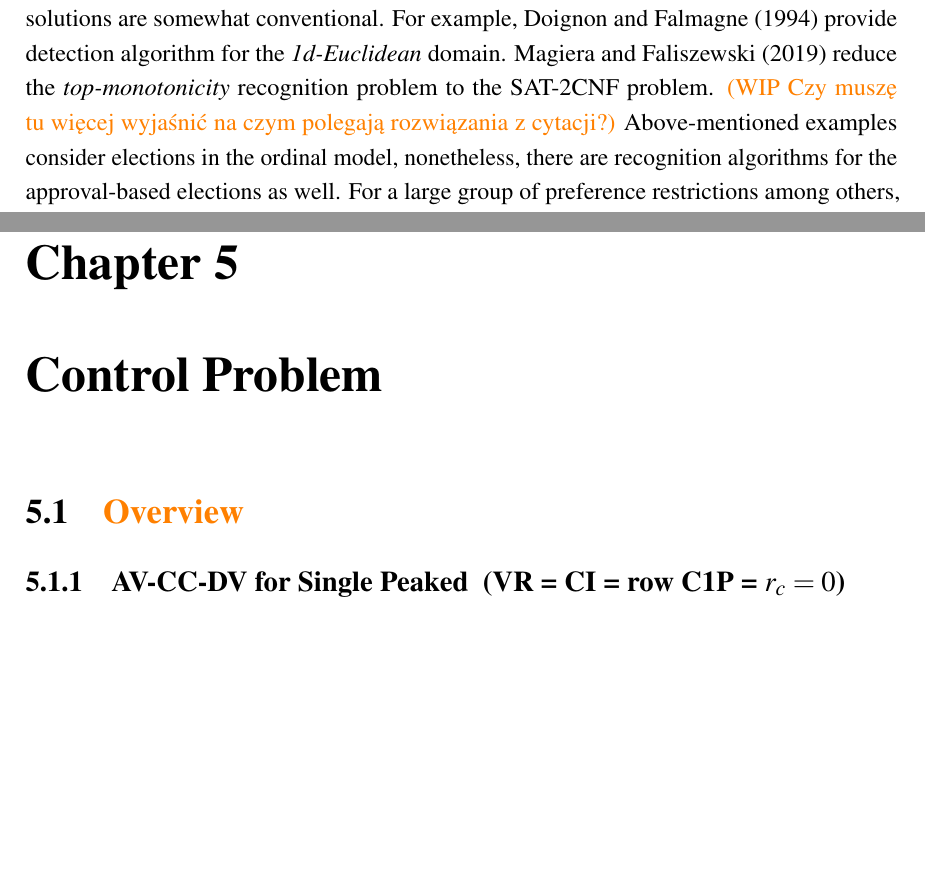
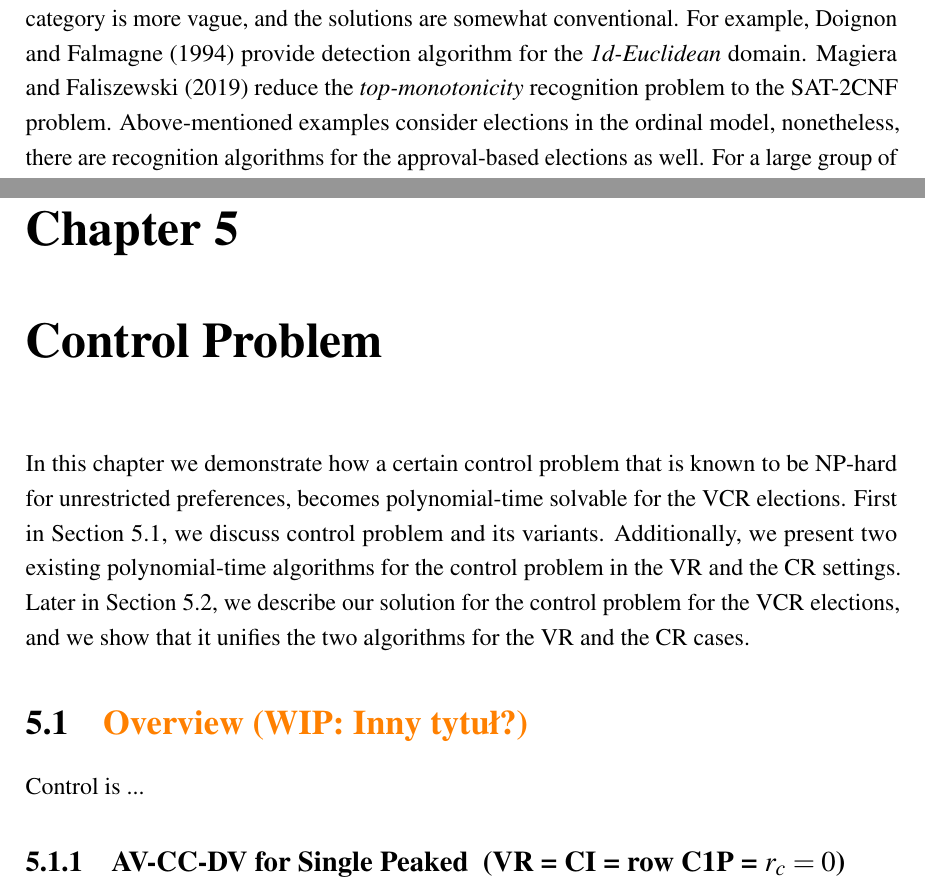
Before and after one commit to jasieksz/master-thesis, a LaTeX thesis (thesis.tex, which reads Chapter3/chapter3.tex, Chapter5/chapter5.tex): two parts of pages 15 and 36 of 48 before the commit and two parts of pages 15 and 36 of 49 after it, joined at a grey line, cut so that both start at the same text, the shorter picture padded with empty space. Compiled offline with pdfLaTeX.

Commit message:
intro to control chapter 5

```diff
--- a/Chapter3/chapter3.tex
+++ b/Chapter3/chapter3.tex
@@ -38,7 +38,6 @@ For the \textit{single-peaked single-crossing} domain, \cite{elkind-recognising-
 Second category is more vague, and the solutions are somewhat conventional. For example,
 \cite{doigon-recognising-1deuclidean} provide detection algorithm for the \textit{1d-Euclidean} domain.
 \cite{magiera-recognising-topmono} reduce the \textit{top-monotonicity} recognition problem to the SAT-2CNF problem.
-\textcolor{orange}{(WIP Czy muszę tu więcej wyjaśnić na czym polegają rozwiązania z cytacji?)}
 Above-mentioned examples consider elections in the ordinal model,
 nonetheless, there are recognition algorithms for the approval-based elections as well.
 For a large group of preference restrictions among others, the CR and the VR,
--- a/Chapter5/chapter5.tex
+++ b/Chapter5/chapter5.tex
@@ -12,8 +12,23 @@
 \fi
 
 
-%********************************** %First Section  **************************************
-\section{\textcolor{orange}{Overview}} %Section - 1.1
+%===============================
+% INTRO
+%===============================
+
+In this chapter we demonstrate how a certain control problem that is known to be
+NP-hard for unrestricted preferences, becomes polynomial-time solvable for the VCR elections.
+First in Section \ref{ch5:sec1:overview}, we discuss control problem and its variants.
+Additionally, we present two existing polynomial-time algorithms for the control problem in the VR and the CR settings.
+Later in Section \ref{ch5:sec2:vcr-control}, we describe our solution for the control problem for the VCR elections,
+and we show that it unifies the two algorithms for the VR and the CR cases.
+
+%===============================
+% Section 1 Control
+%===============================
+\section{\textcolor{orange}{Overview (WIP: Inny tytuł?)}}\label{ch5:sec1:overview}
+
+Control is ...
 
 \subsection{AV-CC-DV for Single Peaked ~(VR = CI = row C1P = $r_c=0$)}
 
```
Also changed, not shown: Chapter3/Figs/table-ex.tex (+1 -1 lines), thesis.pdf, Chapter3/chapter3.tex (8 more changed lines), Chapter5/chapter5.tex (7 more changed lines), 2 other files.
